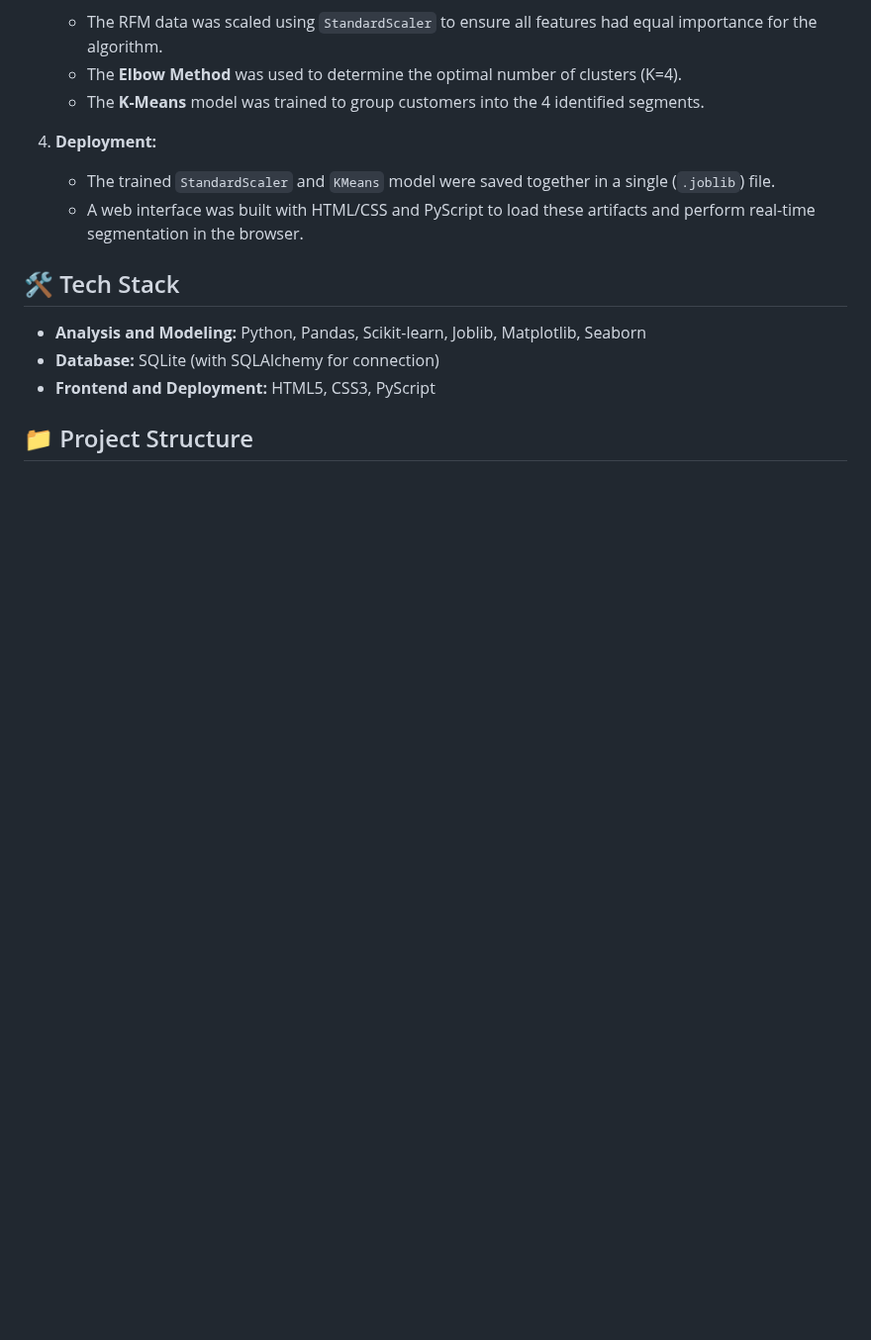
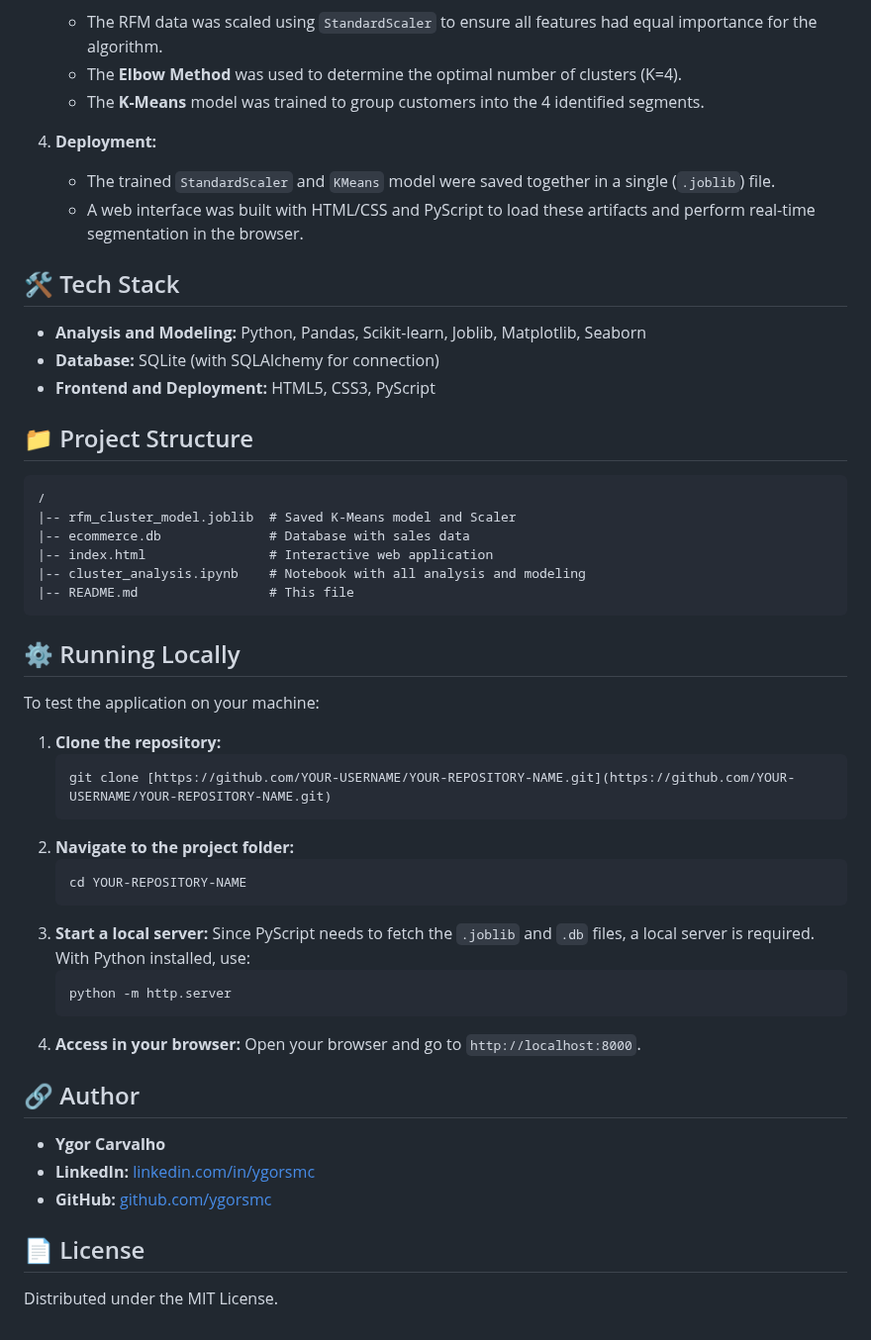
Before and after one commit to ygorsmc/RFM-Customer-Segmentation, a Markdown page: README.md, the part around the change. Shown at 99% size. Drawn GitHub-style; blank space fills up the shorter version.

````diff
--- a/README.md
+++ b/README.md
@@ -47,3 +47,42 @@ The project followed a structured workflow to ensure the quality of the analysis
 * **Frontend and Deployment:** HTML5, CSS3, PyScript
 
 ## 📁 Project Structure
+
+```
+/
+|-- rfm_cluster_model.joblib  # Saved K-Means model and Scaler
+|-- ecommerce.db              # Database with sales data
+|-- index.html                # Interactive web application
+|-- cluster_analysis.ipynb    # Notebook with all analysis and modeling
+|-- README.md                 # This file
+```
+
+## ⚙️ Running Locally
+
+To test the application on your machine:
+
+1.  **Clone the repository:**
+    ```bash
+    git clone [https://github.com/YOUR-USERNAME/YOUR-REPOSITORY-NAME.git](https://github.com/YOUR-USERNAME/YOUR-REPOSITORY-NAME.git)
+    ```
+2.  **Navigate to the project folder:**
+    ```bash
+    cd YOUR-REPOSITORY-NAME
+    ```
+3.  **Start a local server:**
+    Since PyScript needs to fetch the `.joblib` and `.db` files, a local server is required. With Python installed, use:
+    ```bash
+    python -m http.server
+    ```
+4.  **Access in your browser:**
+    Open your browser and go to `http://localhost:8000`.
+
+## 🔗 Author
+
+* **Ygor Carvalho**
+* **LinkedIn:** [linkedin.com/in/ygorsmc](https://linkedin.com/in/ygorsmc/)
+* **GitHub:** [github.com/ygorsmc](https://github.com/ygorsmc)
+
+## 📄 License
+
+Distributed under the MIT License.
````
